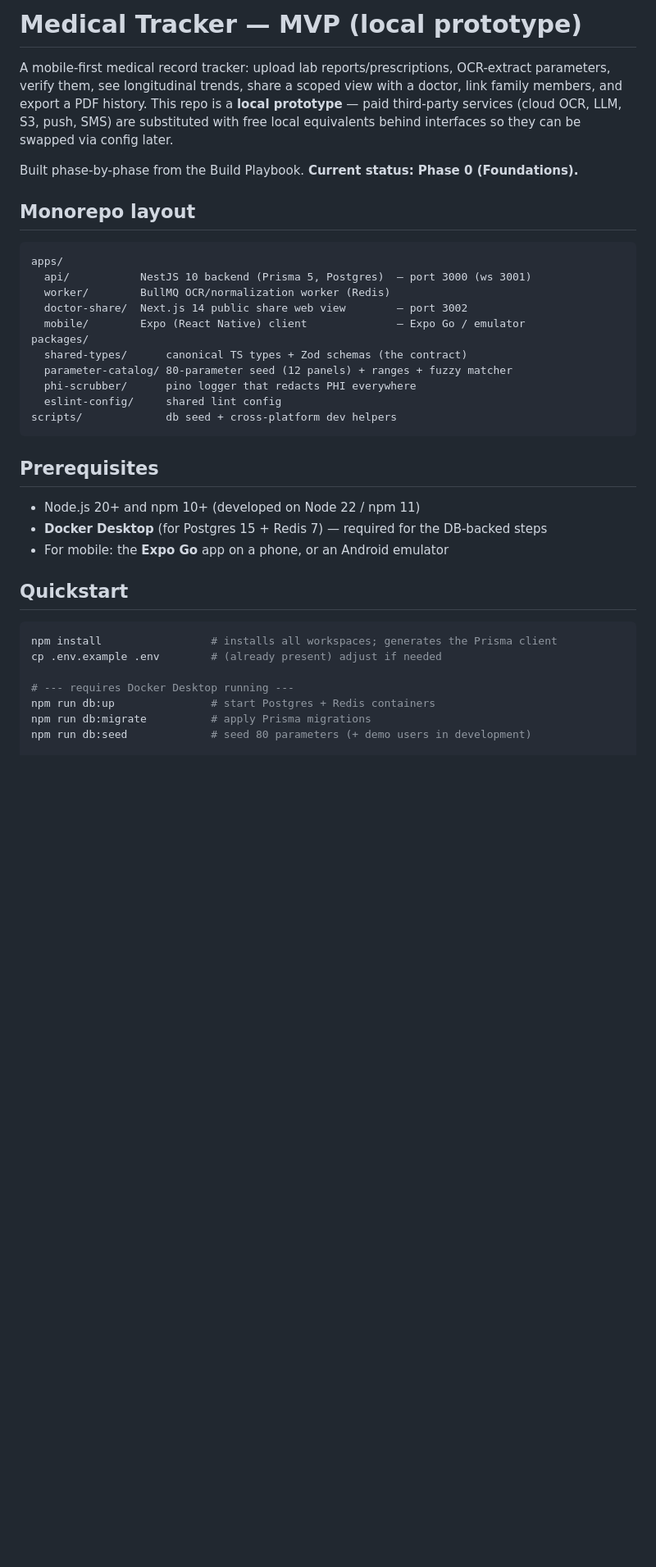
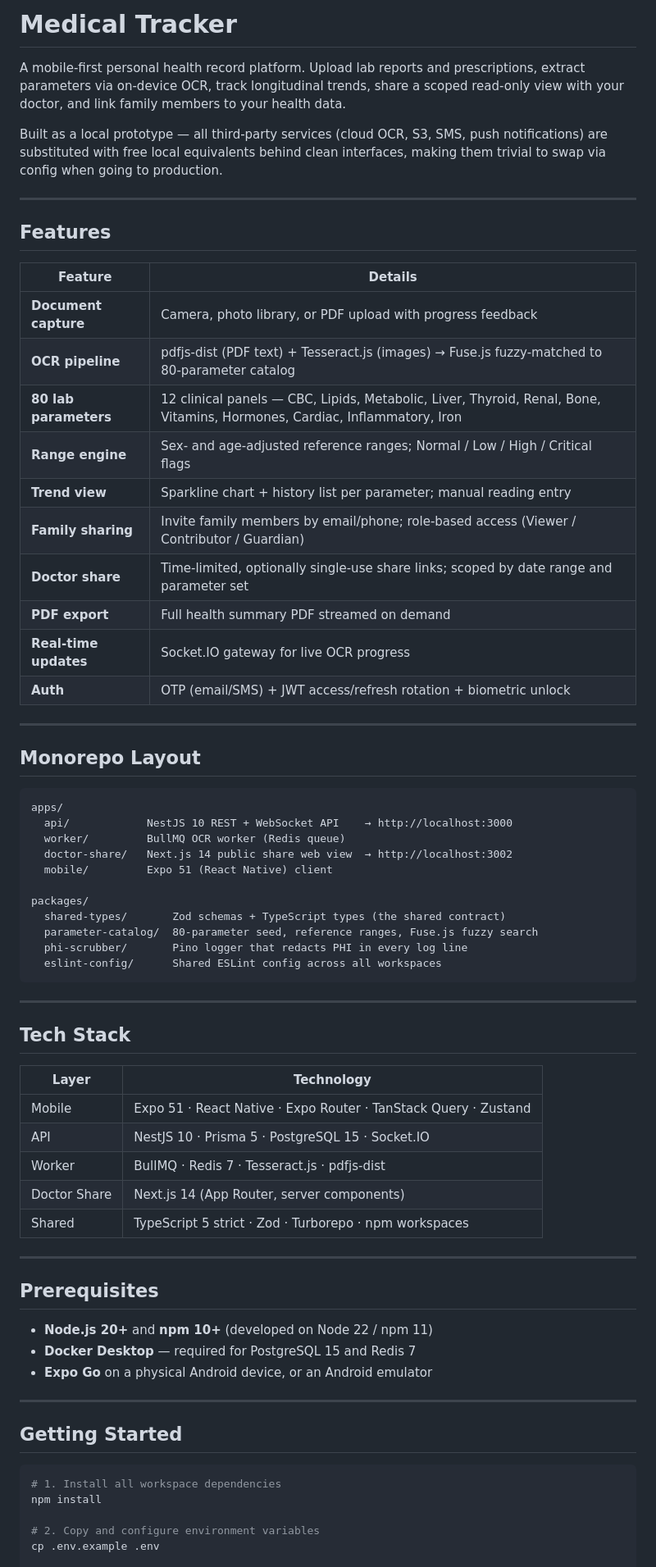
Before and after one commit to starklabs2026-crypto/health-tracker, a Markdown page: README.md, the part around one of its changes. Shown at 82% size. Rendered like a GitHub page; blank space fills up the shorter version.

Commit message:
docs: professional README with full feature list, API reference, and setup guide

````diff
--- a/README.md
+++ b/README.md
@@ -1,43 +1,72 @@
-# Medical Tracker — MVP (local prototype)
+# Medical Tracker
 
-A mobile-first medical record tracker: upload lab reports/prescriptions, OCR-extract
-parameters, verify them, see longitudinal trends, share a scoped view with a doctor,
-link family members, and export a PDF history. This repo is a **local prototype** —
-paid third-party services (cloud OCR, LLM, S3, push, SMS) are substituted with free
-local equivalents behind interfaces so they can be swapped via config later.
+A mobile-first personal health record platform. Upload lab reports and prescriptions, extract parameters via on-device OCR, track longitudinal trends, share a scoped read-only view with your doctor, and link family members to your health data.
 
-Built phase-by-phase from the Build Playbook. **Current status: Phase 0 (Foundations).**
+Built as a local prototype — all third-party services (cloud OCR, S3, SMS, push notifications) are substituted with free local equivalents behind clean interfaces, making them trivial to swap via config when going to production.
 
-## Monorepo layout
+---
+
+## Features
+
+| Feature | Details |
+|---|---|
+| **Document capture** | Camera, photo library, or PDF upload with progress feedback |
+| **OCR pipeline** | pdfjs-dist (PDF text) + Tesseract.js (images) → Fuse.js fuzzy-matched to 80-parameter catalog |
+| **80 lab parameters** | 12 clinical panels — CBC, Lipids, Metabolic, Liver, Thyroid, Renal, Bone, Vitamins, Hormones, Cardiac, Inflammatory, Iron |
+| **Range engine** | Sex- and age-adjusted reference ranges; Normal / Low / High / Critical flags |
+| **Trend view** | Sparkline chart + history list per parameter; manual reading entry |
+| **Family sharing** | Invite family members by email/phone; role-based access (Viewer / Contributor / Guardian) |
+| **Doctor share** | Time-limited, optionally single-use share links; scoped by date range and parameter set |
+| **PDF export** | Full health summary PDF streamed on demand |
+| **Real-time updates** | Socket.IO gateway for live OCR progress |
+| **Auth** | OTP (email/SMS) + JWT access/refresh rotation + biometric unlock |
+
+---
+
+## Monorepo Layout
 
 ```
 apps/
-  api/           NestJS 10 backend (Prisma 5, Postgres)  — port 3000 (ws 3001)
-  worker/        BullMQ OCR/normalization worker (Redis)
-  doctor-share/  Next.js 14 public share web view        — port 3002
-  mobile/        Expo (React Native) client              — Expo Go / emulator
+  api/            NestJS 10 REST + WebSocket API    → http://localhost:3000
+  worker/         BullMQ OCR worker (Redis queue)
+  doctor-share/   Next.js 14 public share web view  → http://localhost:3002
+  mobile/         Expo 51 (React Native) client
+
 packages/
-  shared-types/      canonical TS types + Zod schemas (the contract)
-  parameter-catalog/ 80-parameter seed (12 panels) + ranges + fuzzy matcher
-  phi-scrubber/      pino logger that redacts PHI everywhere
-  eslint-config/     shared lint config
-scripts/             db seed + cross-platform dev helpers
+  shared-types/       Zod schemas + TypeScript types (the shared contract)
+  parameter-catalog/  80-parameter seed, reference ranges, Fuse.js fuzzy search
+  phi-scrubber/       Pino logger that redacts PHI in every log line
+  eslint-config/      Shared ESLint config across all workspaces
 ```
+
+---
+
+## Tech Stack
+
+| Layer | Technology |
+|---|---|
+| Mobile | Expo 51 · React Native · Expo Router · TanStack Query · Zustand |
+| API | NestJS 10 · Prisma 5 · PostgreSQL 15 · Socket.IO |
+| Worker | BullMQ · Redis 7 · Tesseract.js · pdfjs-dist |
+| Doctor Share | Next.js 14 (App Router, server components) |
+| Shared | TypeScript 5 strict · Zod · Turborepo · npm workspaces |
+
+---
 
 ## Prerequisites
 
-- Node.js 20+ and npm 10+ (developed on Node 22 / npm 11)
-- **Docker Desktop** (for Postgres 15 + Redis 7) — required for the DB-backed steps
-- For mobile: the **Expo Go** app on a phone, or an Android emulator
+- **Node.js 20+** and **npm 10+** (developed on Node 22 / npm 11)
+- **Docker Desktop** — required for PostgreSQL 15 and Redis 7
+- **Expo Go** on a physical Android device, or an Android emulator
 
-## Quickstart
+---
+
+## Getting Started
 
 ```bash
-npm install                 # installs all workspaces; generates the Prisma client
-cp .env.example .env        # (already present) adjust if needed
+# 1. Install all workspace dependencies
+npm install
 
-# --- requires Docker Desktop running ---
-npm run db:up               # start Postgres + Redis containers
-npm run db:migrate          # apply Prisma migrations
-npm run db:seed             # seed 80 parameters (+ demo users in development)
+# 2. Copy and configure environment variables
+cp .env.example .env
 
````
Also changed, not shown: other parts of README.md (+77 -21 lines).
